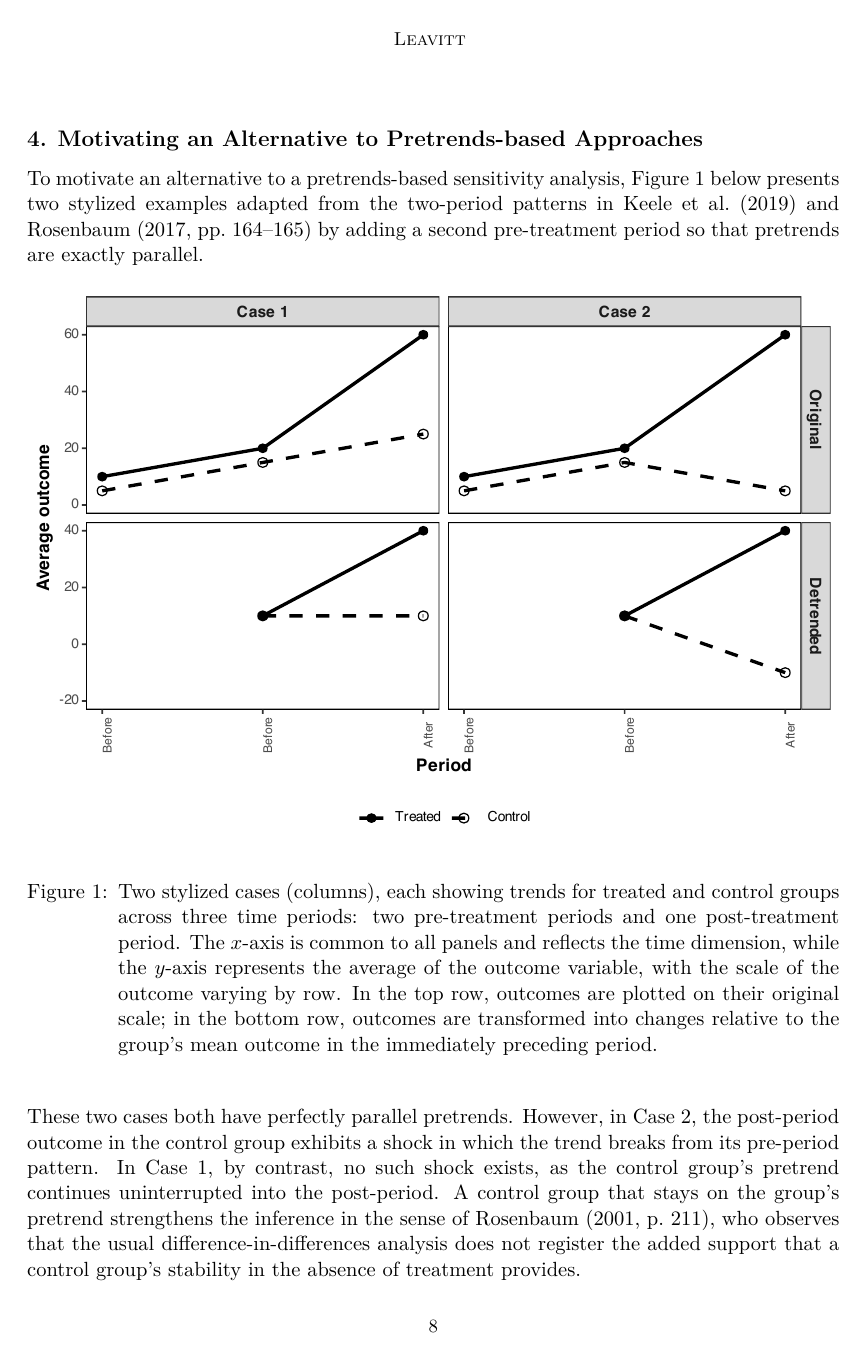
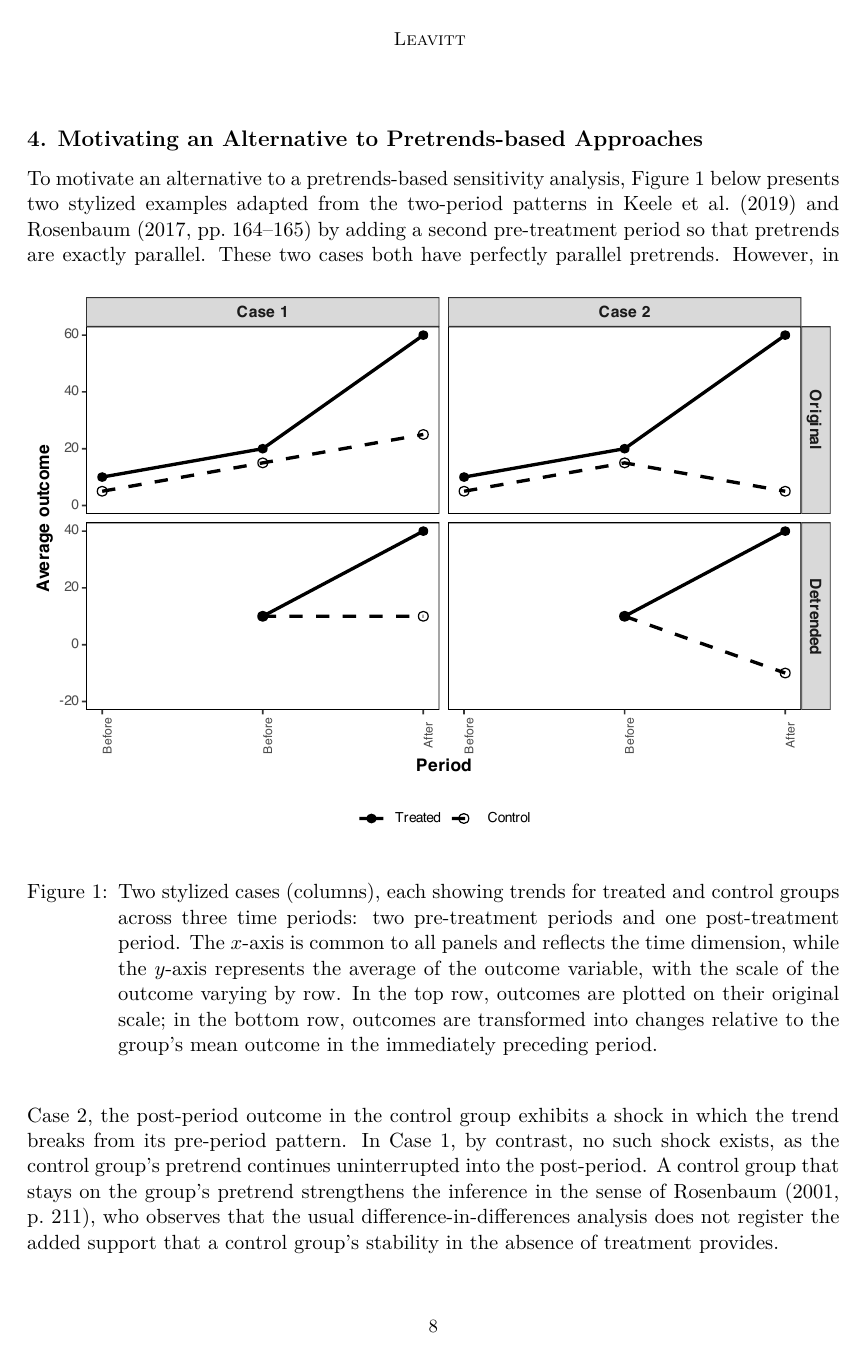
Before and after one commit to tl2624/did-discordance-sensitivity, a LaTeX paper (manuscript/leavitt_did-discordance-sensitivity.tex): page 8 of 36 before the commit and page 8 of 34 after it. The pictures show the PDF file manuscript/leavitt_did-discordance-sensitivity.pdf that the author committed with the source.

Commit message:
Let figures float to avoid half-empty pages

```diff
--- a/manuscript/leavitt_did-discordance-sensitivity.tex
+++ b/manuscript/leavitt_did-discordance-sensitivity.tex
@@ -224,7 +224,7 @@ These weights determine how much relative emphasis the analysis places on each v
 \section{Motivating an Alternative to Pretrends-based Approaches} \label{sec: motivation}
 
 To motivate an alternative to a pretrends-based sensitivity analysis, \Cref{fig: DID cases} below presents two stylized examples adapted from the two-period patterns in \citet{keeleetal2019} and \citet[][pp.~164--165]{rosenbaum2017} by adding a second pre-treatment period so that pretrends are exactly parallel.
-\begin{figure}[H]
+\begin{figure}[!htb]
 \includegraphics[width = \linewidth]{../output/figures/DID_cases_1_2_plot.pdf}
 \caption{Two stylized cases (columns), each showing trends for treated and control groups across three time periods: two pre-treatment periods and one post-treatment period. The $x$-axis is common to all panels and reflects the time dimension, while the $y$-axis represents the average of the outcome variable, with the scale of the outcome varying by row. In the top row, outcomes are plotted on their original scale; in the bottom row, outcomes are transformed into changes relative to the group's mean outcome in the immediately preceding period. %Solid lines with filled circles represent the treated group; dashed lines with hollow circles represent the control group.
 }
@@ -311,7 +311,7 @@ These weights in \eqref{eq: minimax weights I} produce the sensitivity model of
 Under this model, the error of the parallel trends imputation is bounded by a magnitude, $M \geq 0$, of the largest discordance across all groups and validation periods. This bound in \eqref{eq: minimax regret sens model I} is the central discordance-based sensitivity model proposed in this paper. Because every $\lambda_{g,v}$ is a function of observable group-period means, the model in \eqref{eq: minimax regret sens model I} can also be expressed within the general framework of \citet{rambachanroth2023}; what distinguishes the discordance-based model from their leading restrictions is the benchmark used to bound violations of parallel trends, not the framework.
 
 Returning now to the two stylized examples in \Cref{fig: DID cases}, the value of the sensitivity model in \eqref{eq: minimax regret sens model I} is clear. \Cref{fig: sens cases} below shows that, while both models yield identical sensitivity in Case 1, they diverge substantially in Case 2.
-\begin{figure}[H]
+\begin{figure}[!htb]
 \includegraphics[width = \linewidth]{../output/figures/sens_plot_cases.pdf}
 \caption{Sensitivity bounds for the two stylized cases in \Cref{fig: DID cases}, with columns representing the cases and rows indicating the sensitivity model. The $x$-axis shows values of the sensitivity parameter $M \in \{0, 0.5, 1, 1.5, 2\}$, and the $y$-axis shows the corresponding values of the \textrm{ATT}. Solid points represent the \textrm{ATT} under the parallel trends assumption. Vertical bars indicate the identified set for the \textrm{ATT} under violations of the parallel trends assumption bounded by $M$ times the largest discordance (top row) or by $M$ times the largest pre-period Difference-in-Trends (bottom row); where no bar is visible, the identified set is a single point. The $y$-axis of each column is centered on that case's \textrm{ATT} under the parallel trends assumption and spans the same range in both columns, so that the widths of the vertical bars are comparable across columns.}
 \label{fig: sens cases}
@@ -512,7 +512,7 @@ Likely in response to pressure from the mining industry, the apartheid regime al
 The data from \citet{wilse-samson2013} include $153$ electoral districts with right-wing vote share measured in elections both before and after the labor shock. Of these $153$ districts, $14$ contained at least one gold mine (and thus were directly exposed to the labor shock), while the remaining $139$ did not. The pre-period includes the 1961, 1966, 1970, and 1974 national parliamentary elections. The post-period is collapsed into a single time point, denoted as 1977+. The outcome --- right-wing vote share --- is the proportion of voters in a district who supported parties to the right of the ruling National Party (NP), such as the Herstigte Nasionale Party (HNP) and, after its formation in 1982, the Conservative Party (CP).
 
 \Cref{fig: wilse-samson I} below shows the trends in right-wing vote share for districts with and without mines before and after the labor shock.
-\begin{figure}[H]
+\begin{figure}[!htb]
 \includegraphics[width = \linewidth]{../output/figures/wilse-samson_plot.pdf}
 \caption{The average right-wing vote share in electoral districts with at least one gold mine (dashed line) and those without any gold mines (solid line). The top panel plots the average right-wing vote share on its original scale, while the bottom panel plots the detrended series, defined as each group's change in average right-wing vote share relative to the group's mean in the preceding election period. The $x$-axis shows national election years. The election years 1961, 1966, 1970, and 1974 are shown as distinct time points, while ``1977+'' represents the post-treatment election years (1977, 1981, and 1987). In the top panel, each point reflects the average right-wing vote share across all mining or non-mining districts for that election year. For ``1977+'', the value is computed by first averaging within each district across all post-treatment election years and then averaging these district-level means within each group. In the bottom panel, each point reflects the average detrended outcome, with detrending for ``1977+'' performed after first computing each district's average outcome across all post-treatment periods. The vertical gray line indicates the start of the treatment period for mining districts, beginning with the first election after 1974.}
 \label{fig: wilse-samson I}
@@ -539,7 +539,7 @@ I therefore draw on the ``intersection--union'' approach of \citet{bergerhsu1996
 
 Note that, as \Cref{fig: wilse-samson I} also shows, even though discordance is high, violations of parallel trends in the pre-period are small, with a maximum absolute difference of $0.03$. This combination of mild pre-period violations and substantial discordance indicates that, although conclusions may be sensitive under the discordance-based model, they are robust under the pretrends-based sensitivity model. \Cref{fig: wilse-samson sens comp} below shows the dramatically different conclusions one would draw depending on the sensitivity analysis model one uses.
 
-\begin{figure}[H]
+\begin{figure}[!htb]
 \includegraphics[width = \linewidth]{../output/figures/sens_analysis_comp.pdf}
 \caption{Estimates of the \textrm{ATT} under increasing values of $M \geq 0$. Each panel corresponds to a different approach for bounding violations of the parallel trends assumption: one based on the discordance between the parallel trends imputation (the control group's post-period detrended mean) and the alternative imputations from each pre-treatment group-period (discordance-based model), and the other based on pre-treatment differences in trends (pretrends-based model). The $x$-axis is the parameter $M$, which controls the maximum allowed deviation from parallel trends under each approach. For each value of $M$, the black point marks the DID point estimate of the ATT. The black lines show the identified set for the \textrm{ATT} given that value of $M$, while the gray lines show 95\% CIs constructed around the upper and lower bounds of the \textrm{ATT}.}
 \label{fig: wilse-samson sens comp}
```
Also changed, not shown: manuscript/leavitt_did-discordance-sensitivity.pdf, manuscript/leavitt_did-discordance-sensitivity.tex (8 more changed lines).
